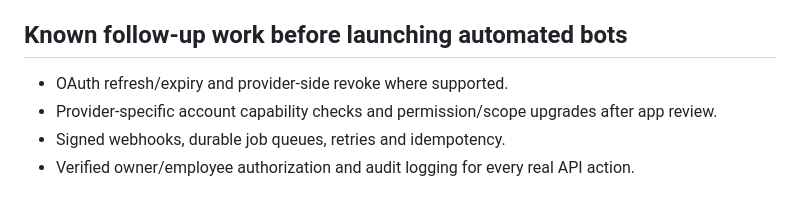
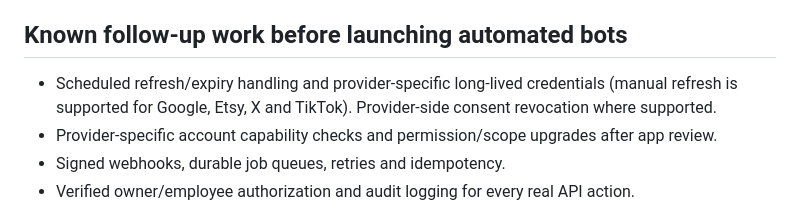
Before and after one commit to Hostkris/Office-HQ, a Markdown page: agent-office-hq/docs/OAUTH_SETUP.md, the part around the change. Rendered like a GitHub page.

```diff
--- a/agent-office-hq/docs/OAUTH_SETUP.md
+++ b/agent-office-hq/docs/OAUTH_SETUP.md
@@ -55,7 +55,7 @@ Shopify also requires the store's `*.myshopify.com` domain to begin authorizatio
 
 ## Known follow-up work before launching automated bots
 
-- OAuth refresh/expiry and provider-side revoke where supported.
+- Scheduled refresh/expiry handling and provider-specific long-lived credentials (manual refresh is supported for Google, Etsy, X and TikTok). Provider-side consent revocation where supported.
 - Provider-specific account capability checks and permission/scope upgrades after app review.
 - Signed webhooks, durable job queues, retries and idempotency.
 - Verified owner/employee authorization and audit logging for every real API action.
```
